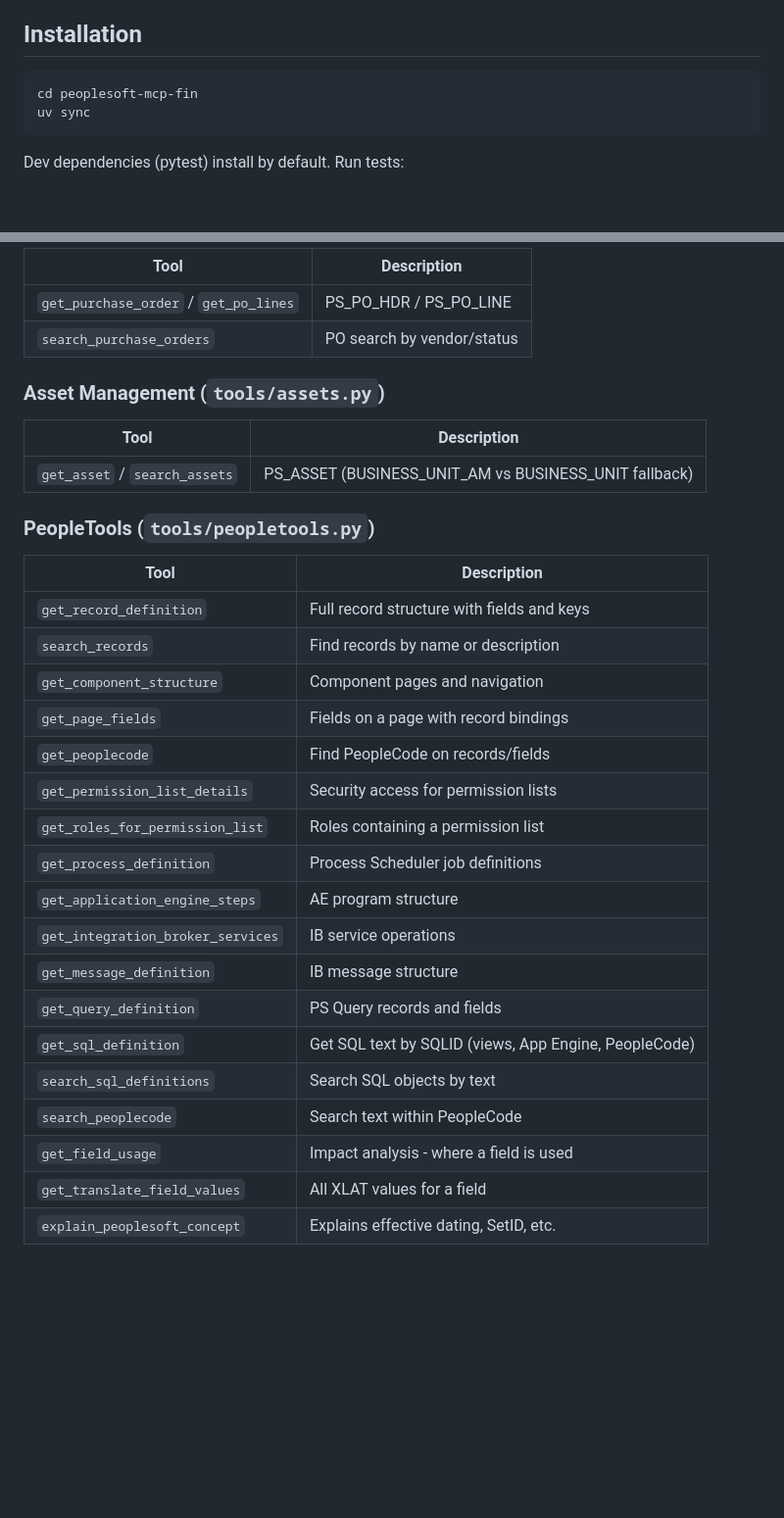
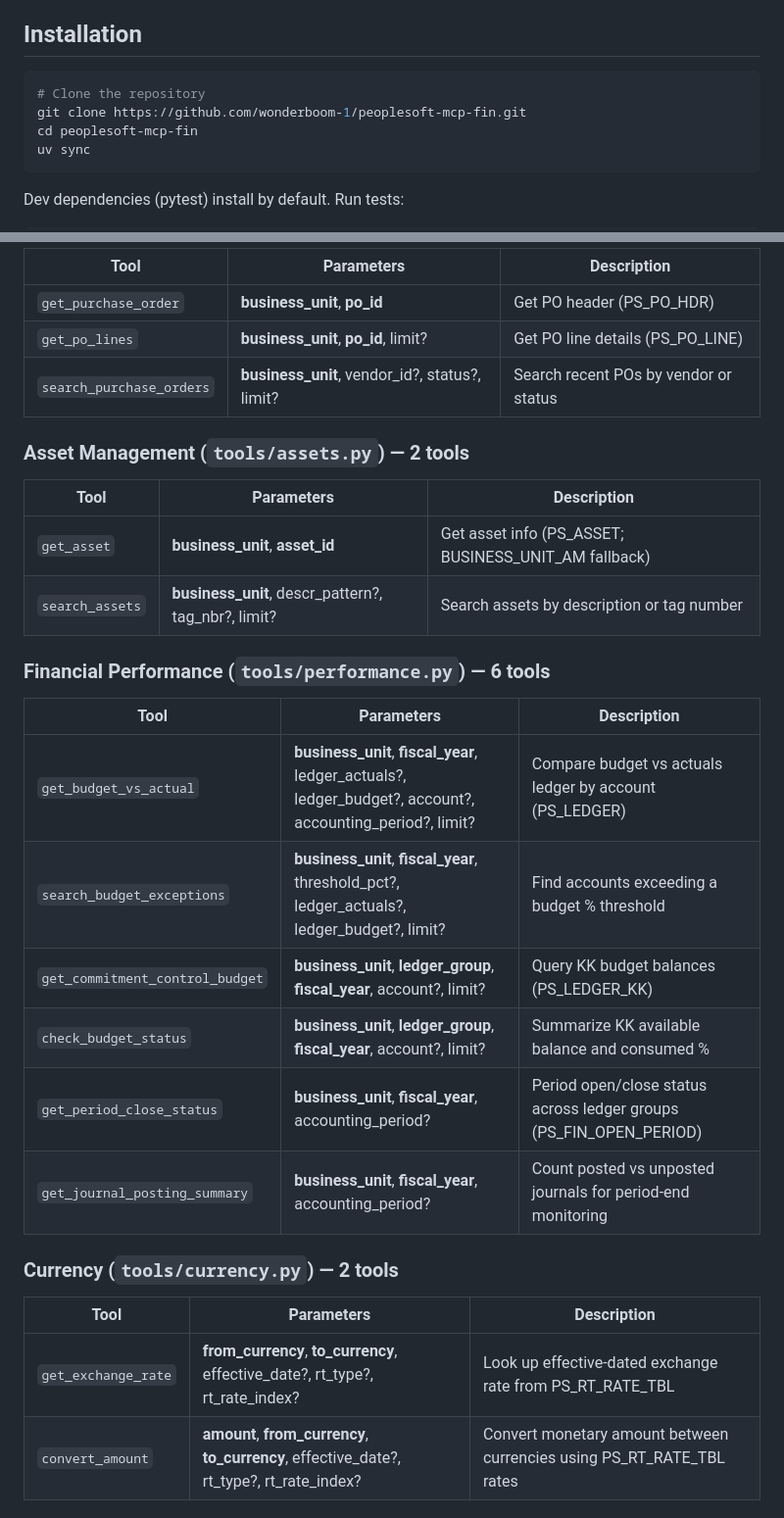
Before and after one commit to wonderboom-1/peoplesoft-mcp-fin, a Markdown page: README.md, 2 parts joined by grey strips. Shown at 98% size. Drawn GitHub-style; blank space fills up the shorter version.

````diff
--- a/README.md
+++ b/README.md
@@ -29,6 +29,8 @@ This server provides semantic tools for Finance, Supply Chain and PeopleTools me
 ## Installation
 
 ```bash
+# Clone the repository
+git clone https://github.com/wonderboom-1/peoplesoft-mcp-fin.git
 cd peoplesoft-mcp-fin
 uv sync
 ```
@@ -160,34 +167,32 @@ The MCP enables natural language questions like:
 
-| Tool | Description |
-|------|-------------|
-| `get_purchase_order` / `get_po_lines` | PS_PO_HDR / PS_PO_LINE |
-| `search_purchase_orders` | PO search by vendor/status |
+| Tool | Parameters | Description |
+|------|-----------|-------------|
+| `get_purchase_order` | **business_unit**, **po_id** | Get PO header (PS_PO_HDR) |
+| `get_po_lines` | **business_unit**, **po_id**, limit? | Get PO line details (PS_PO_LINE) |
+| `search_purchase_orders` | **business_unit**, vendor_id?, status?, limit? | Search recent POs by vendor or status |
 
-### Asset Management (`tools/assets.py`)
+### Asset Management (`tools/assets.py`) — 2 tools
 
-| Tool | Description |
-|------|-------------|
-| `get_asset` / `search_assets` | PS_ASSET (BUSINESS_UNIT_AM vs BUSINESS_UNIT fallback) |
+| Tool | Parameters | Description |
+|------|-----------|-------------|
+| `get_asset` | **business_unit**, **asset_id** | Get asset info (PS_ASSET; BUSINESS_UNIT_AM fallback) |
+| `search_assets` | **business_unit**, descr_pattern?, tag_nbr?, limit? | Search assets by description or tag number |
 
-### PeopleTools  (`tools/peopletools.py`)
+### Financial Performance (`tools/performance.py`) — 6 tools
 
-| Tool | Description |
-|------|-------------|
-| `get_record_definition` | Full record structure with fields and keys |
-| `search_records` | Find records by name or description |
-| `get_component_structure` | Component pages and navigation |
-| `get_page_fields` | Fields on a page with record bindings |
-| `get_peoplecode` | Find PeopleCode on records/fields |
-| `get_permission_list_details` | Security access for permission lists |
-| `get_roles_for_permission_list` | Roles containing a permission list |
-| `get_process_definition` | Process Scheduler job definitions |
-| `get_application_engine_steps` | AE program structure |
-| `get_integration_broker_services` | IB service operations |
-| `get_message_definition` | IB message structure |
-| `get_query_definition` | PS Query records and fields |
-| `get_sql_definition` | Get SQL text by SQLID (views, App Engine, PeopleCode) |
-| `search_sql_definitions` | Search SQL objects by text |
-| `search_peoplecode` | Search text within PeopleCode |
-| `get_field_usage` | Impact analysis - where a field is used |
-| `get_translate_field_values` | All XLAT values for a field |
-| `explain_peoplesoft_concept` | Explains effective dating, SetID, etc. |
+| Tool | Parameters | Description |
+|------|-----------|-------------|
+| `get_budget_vs_actual` | **business_unit**, **fiscal_year**, ledger_actuals?, ledger_budget?, account?, accounting_period?, limit? | Compare budget vs actuals ledger by account (PS_LEDGER) |
+| `search_budget_exceptions` | **business_unit**, **fiscal_year**, threshold_pct?, ledger_actuals?, ledger_budget?, limit? | Find accounts exceeding a budget % threshold |
+| `get_commitment_control_budget` | **business_unit**, **ledger_group**, **fiscal_year**, account?, limit? | Query KK budget balances (PS_LEDGER_KK) |
+| `check_budget_status` | **business_unit**, **ledger_group**, **fiscal_year**, account?, limit? | Summarize KK available balance and consumed % |
+| `get_period_close_status` | **business_unit**, **fiscal_year**, accounting_period? | Period open/close status across ledger groups (PS_FIN_OPEN_PERIOD) |
+| `get_journal_posting_summary` | **business_unit**, **fiscal_year**, accounting_period? | Count posted vs unposted journals for period-end monitoring |
+
+### Currency (`tools/currency.py`) — 2 tools
+
+| Tool | Parameters | Description |
+|------|-----------|-------------|
+| `get_exchange_rate` | **from_currency**, **to_currency**, effective_date?, rt_type?, rt_rate_index? | Look up effective-dated exchange rate from PS_RT_RATE_TBL |
+| `convert_amount` | **amount**, **from_currency**, **to_currency**, effective_date?, rt_type?, rt_rate_index? | Convert monetary amount between currencies using PS_RT_RATE_TBL rates |
+
````
Also changed, not shown: other parts of README.md (+64 -29 lines).
